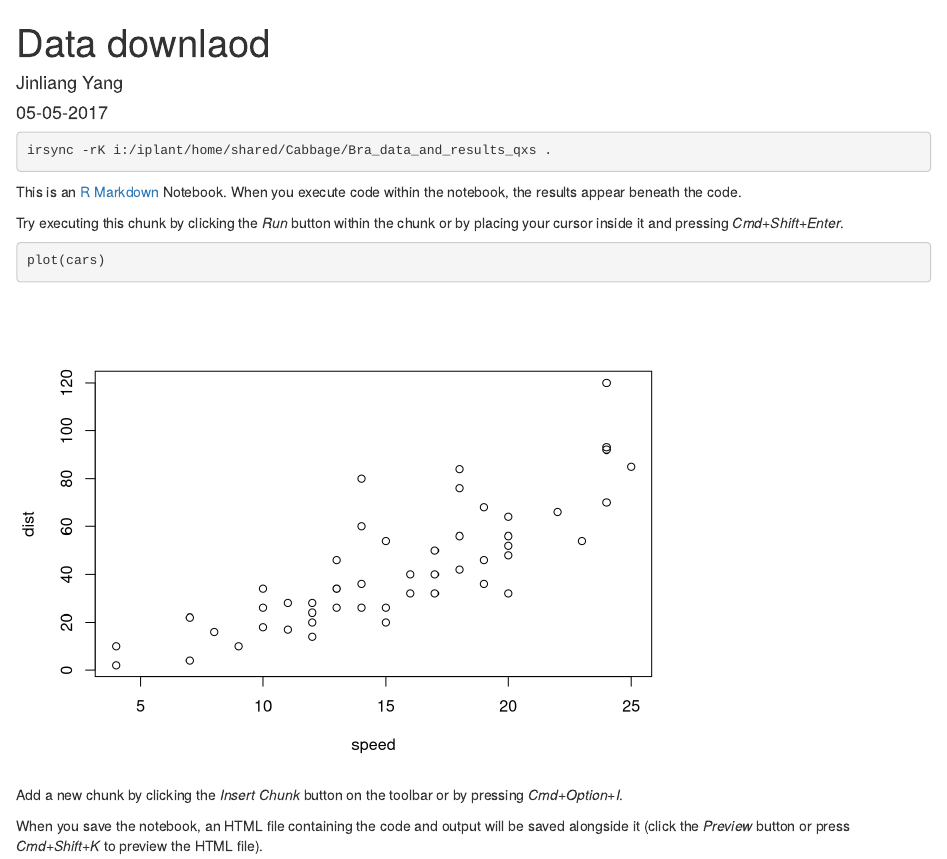
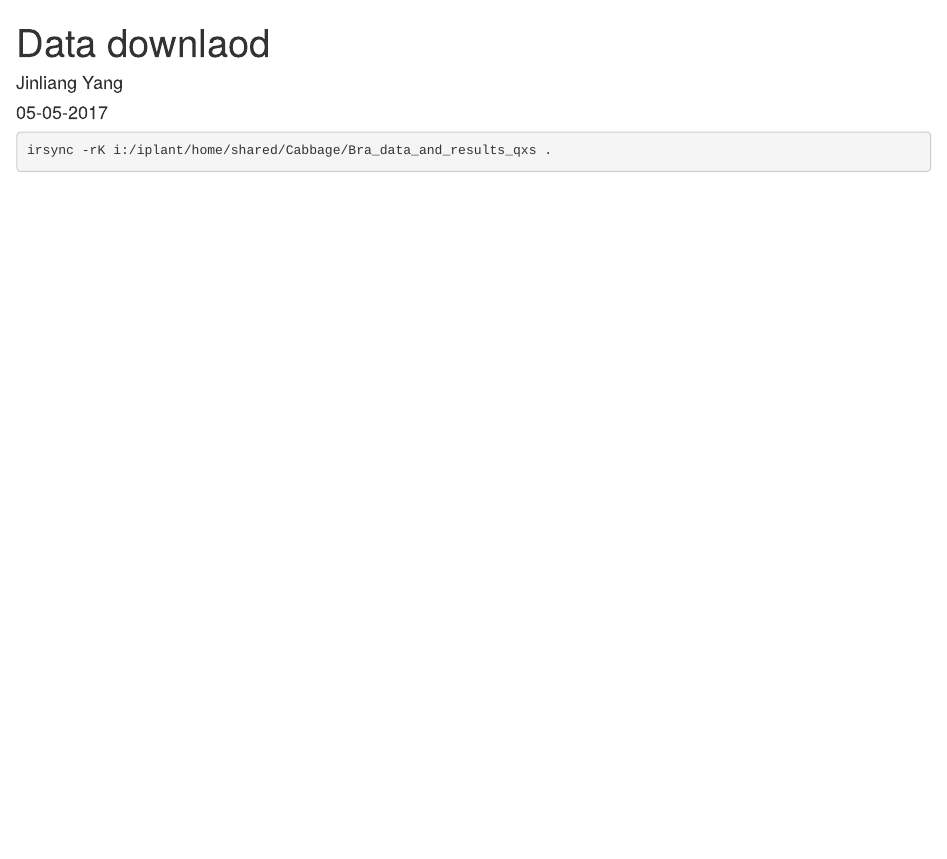
Before and after one commit to jyanglab/brassica-QTL, an R Markdown document (profiling/1.data/1.A.1_get_data.Rmd): the page in a window 1100 px wide, from its top. Rendered offline with R 4.5, knitr and Pandoc, with nearby package versions.

Commit message:
downloaded data

````diff
--- a/profiling/1.data/1.A.1_get_data.Rmd
+++ b/profiling/1.data/1.A.1_get_data.Rmd
@@ -11,19 +11,3 @@ output: html_notebook
 irsync -rK i:/iplant/home/shared/Cabbage/Bra_data_and_results_qxs .
 
 ```
-
-
-
-
-
-This is an [R Markdown](http://rmarkdown.rstudio.com) Notebook. When you execute code within the notebook, the results appear beneath the code.
-
-Try executing this chunk by clicking the *Run* button within the chunk or by placing your cursor inside it and pressing *Cmd+Shift+Enter*.
-
-```{r}
-plot(cars)
-```
-
-Add a new chunk by clicking the *Insert Chunk* button on the toolbar or by pressing *Cmd+Option+I*.
-
-When you save the notebook, an HTML file containing the code and output will be saved alongside it (click the *Preview* button or press *Cmd+Shift+K* to preview the HTML file).
````
Also changed, not shown: profiling/1.data/1.A.1_get_data.nb.html.
